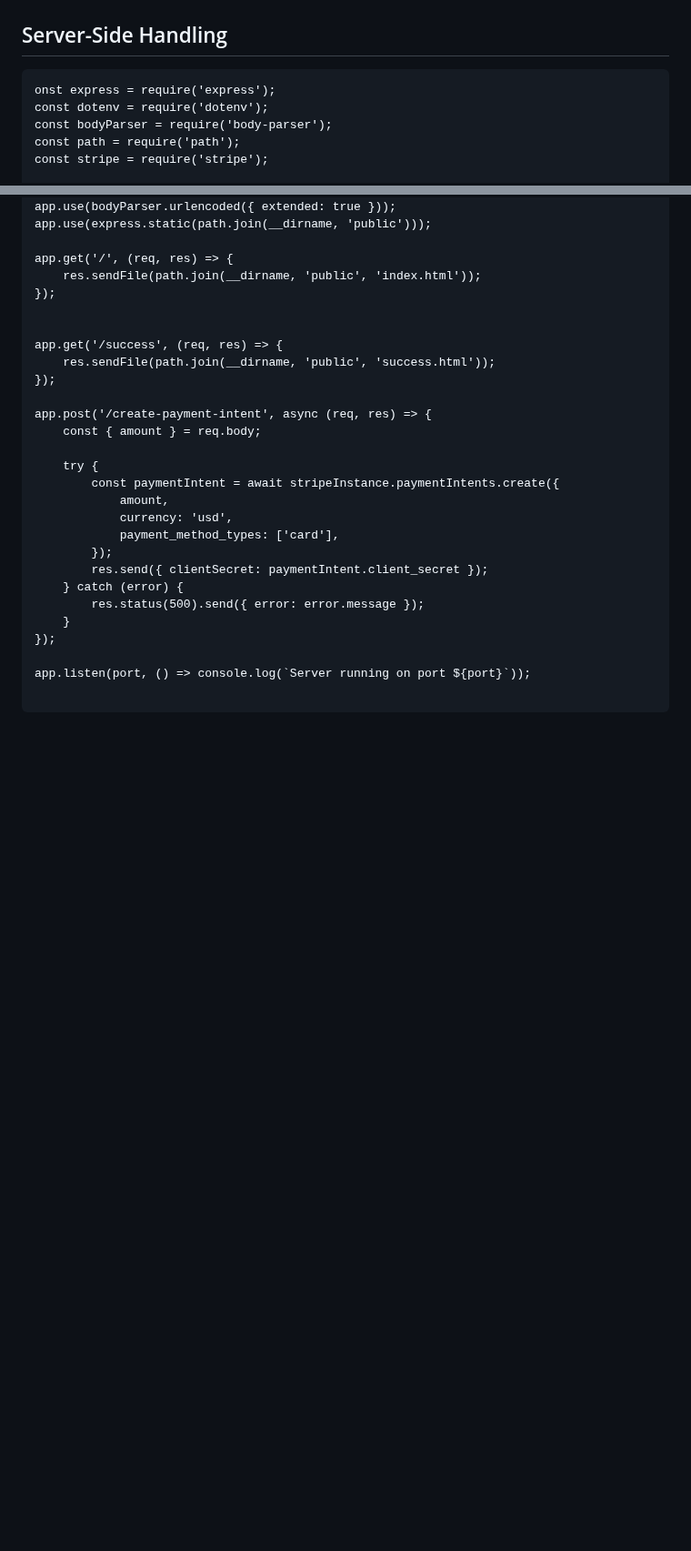
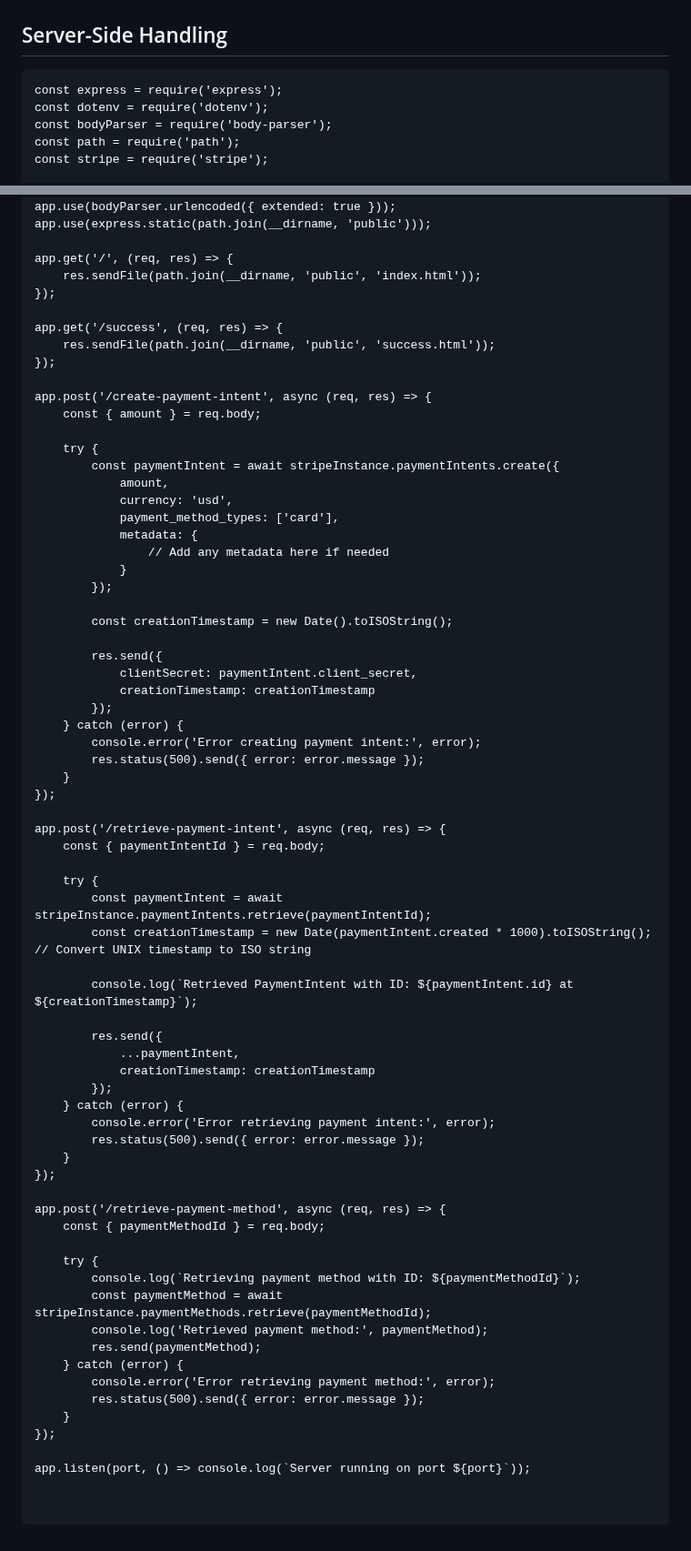
Before and after one commit to GuillermoCAB/stripe-minimalistic-prototype, a Markdown page: README.md, 2 parts joined by grey strips. Shown at 91% size. Drawn GitHub-style; blank space fills up the shorter version.

````diff
--- a/README.md
+++ b/README.md
@@ -82,7 +82,7 @@ const form = document.getElementById('payment-form');
 ## Server-Side Handling
 
 ```
-onst express = require('express');
+const express = require('express');
 const dotenv = require('dotenv');
 const bodyParser = require('body-parser');
 const path = require('path');
@@ -105,7 +105,6 @@ app.get('/', (req, res) => {
     res.sendFile(path.join(__dirname, 'public', 'index.html'));
 });
 
-
 app.get('/success', (req, res) => {
     res.sendFile(path.join(__dirname, 'public', 'success.html'));
 });
@@ -118,13 +117,57 @@ app.post('/create-payment-intent', async (req, res) => {
             amount,
             currency: 'usd',
             payment_method_types: ['card'],
+            metadata: {
+                // Add any metadata here if needed
+            }
         });
-        res.send({ clientSecret: paymentIntent.client_secret });
+
+        const creationTimestamp = new Date().toISOString();
+
+        res.send({
+            clientSecret: paymentIntent.client_secret,
+            creationTimestamp: creationTimestamp
+        });
     } catch (error) {
+        console.error('Error creating payment intent:', error);
+        res.status(500).send({ error: error.message });
+    }
+});
+
+app.post('/retrieve-payment-intent', async (req, res) => {
+    const { paymentIntentId } = req.body;
+
+    try {
+        const paymentIntent = await stripeInstance.paymentIntents.retrieve(paymentIntentId);
+        const creationTimestamp = new Date(paymentIntent.created * 1000).toISOString(); // Convert UNIX timestamp to ISO string
+
+        console.log(`Retrieved PaymentIntent with ID: ${paymentIntent.id} at ${creationTimestamp}`);
+
+        res.send({
+            ...paymentIntent,
+            creationTimestamp: creationTimestamp
+        });
+    } catch (error) {
+        console.error('Error retrieving payment intent:', error);
+        res.status(500).send({ error: error.message });
+    }
+});
+
+app.post('/retrieve-payment-method', async (req, res) => {
+    const { paymentMethodId } = req.body;
+
+    try {
+        console.log(`Retrieving payment method with ID: ${paymentMethodId}`);
+        const paymentMethod = await stripeInstance.paymentMethods.retrieve(paymentMethodId);
+        console.log('Retrieved payment method:', paymentMethod);
+        res.send(paymentMethod);
+    } catch (error) {
+        console.error('Error retrieving payment method:', error);
         res.status(500).send({ error: error.message });
     }
 });
 
 app.listen(port, () => console.log(`Server running on port ${port}`));
 
+
 ```
````
